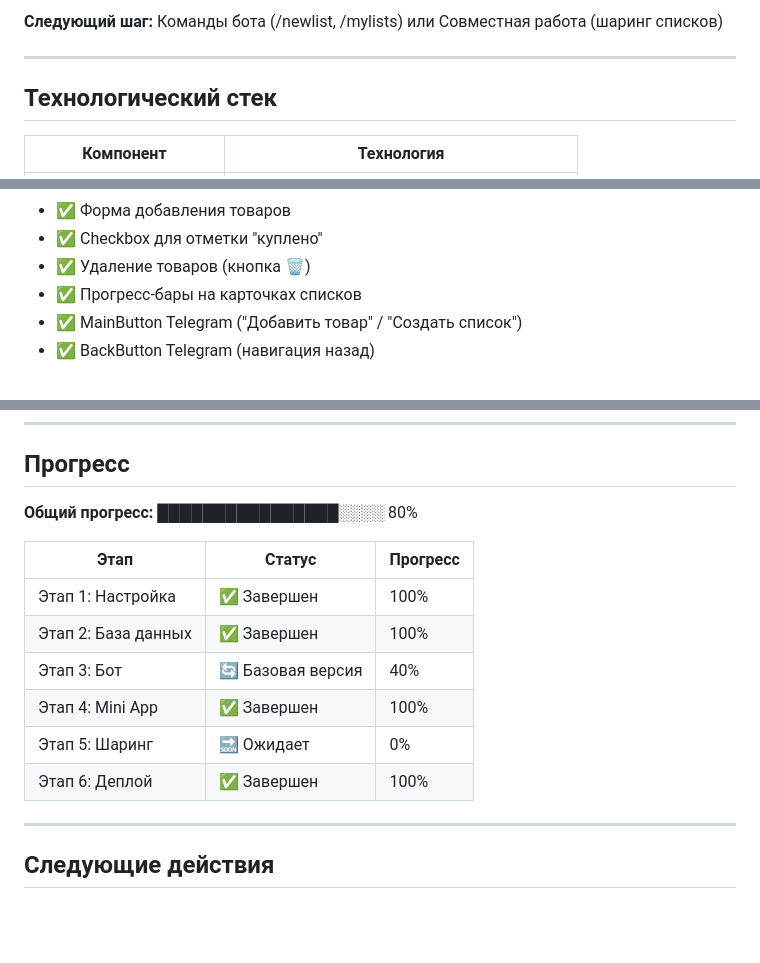
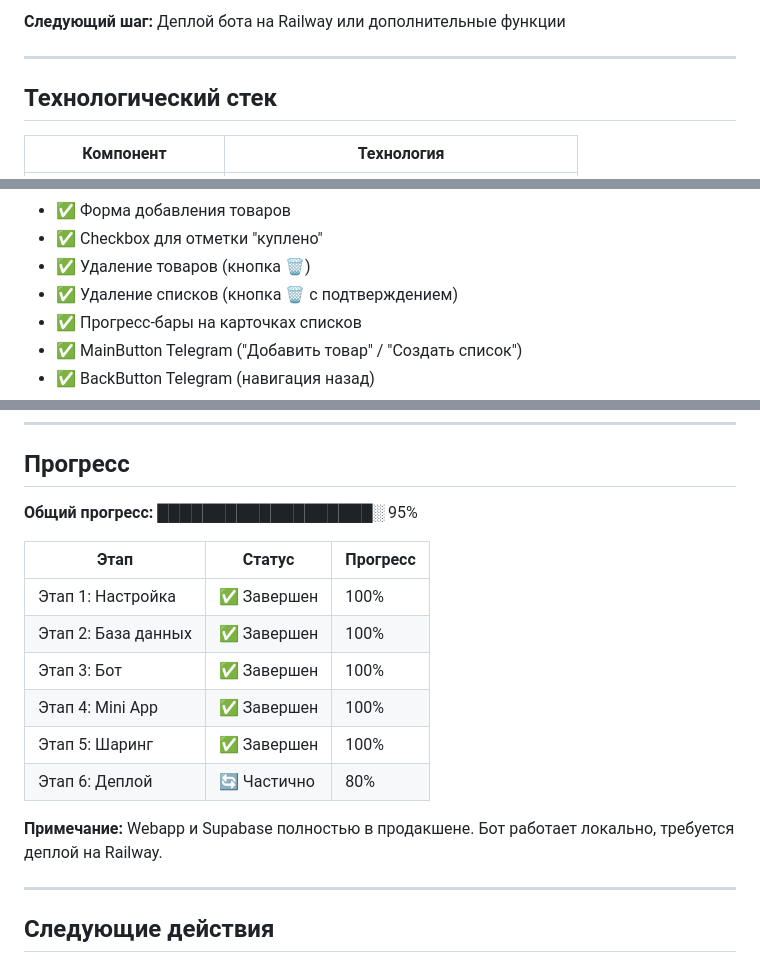
Before and after one commit to AlexeyTupitsin/shopping-list-miniapp, a Markdown page: ROADMAP.md, 3 parts joined by grey strips. Rendered like a GitHub page; blank space fills up the shorter version.

```diff
--- a/ROADMAP.md
+++ b/ROADMAP.md
@@ -8,5 +8,5 @@
 
-**Следующий шаг:** Команды бота (/newlist, /mylists) или Совместная работа (шаринг списков)
+**Следующий шаг:** Деплой бота на Railway или дополнительные функции
 
 ---
 
@@ -140,6 +142,7 @@
 - ✅ Форма добавления товаров
 - ✅ Checkbox для отметки "куплено"
 - ✅ Удаление товаров (кнопка 🗑️)
+- ✅ Удаление списков (кнопка 🗑️ с подтверждением)
 - ✅ Прогресс-бары на карточках списков
 - ✅ MainButton Telegram ("Добавить товар" / "Создать список")
 - ✅ BackButton Telegram (навигация назад)
@@ -260,16 +270,18 @@ webapp/src/
 
 ## Прогресс
 
-**Общий прогресс:** ████████████████░░░░ 80%
+**Общий прогресс:** ███████████████████░ 95%
 
 | Этап | Статус | Прогресс |
 |------|--------|----------|
 | Этап 1: Настройка | ✅ Завершен | 100% |
 | Этап 2: База данных | ✅ Завершен | 100% |
-| Этап 3: Бот | 🔄 Базовая версия | 40% |
+| Этап 3: Бот | ✅ Завершен | 100% |
 | Этап 4: Mini App | ✅ Завершен | 100% |
-| Этап 5: Шаринг | 🔜 Ожидает | 0% |
-| Этап 6: Деплой | ✅ Завершен | 100% |
+| Этап 5: Шаринг | ✅ Завершен | 100% |
+| Этап 6: Деплой | 🔄 Частично | 80% |
+
+**Примечание:** Webapp и Supabase полностью в продакшене. Бот работает локально, требуется деплой на Railway.
 
 ---
 
```
Also changed, not shown: other parts of ROADMAP.md (+81 -32 lines).
